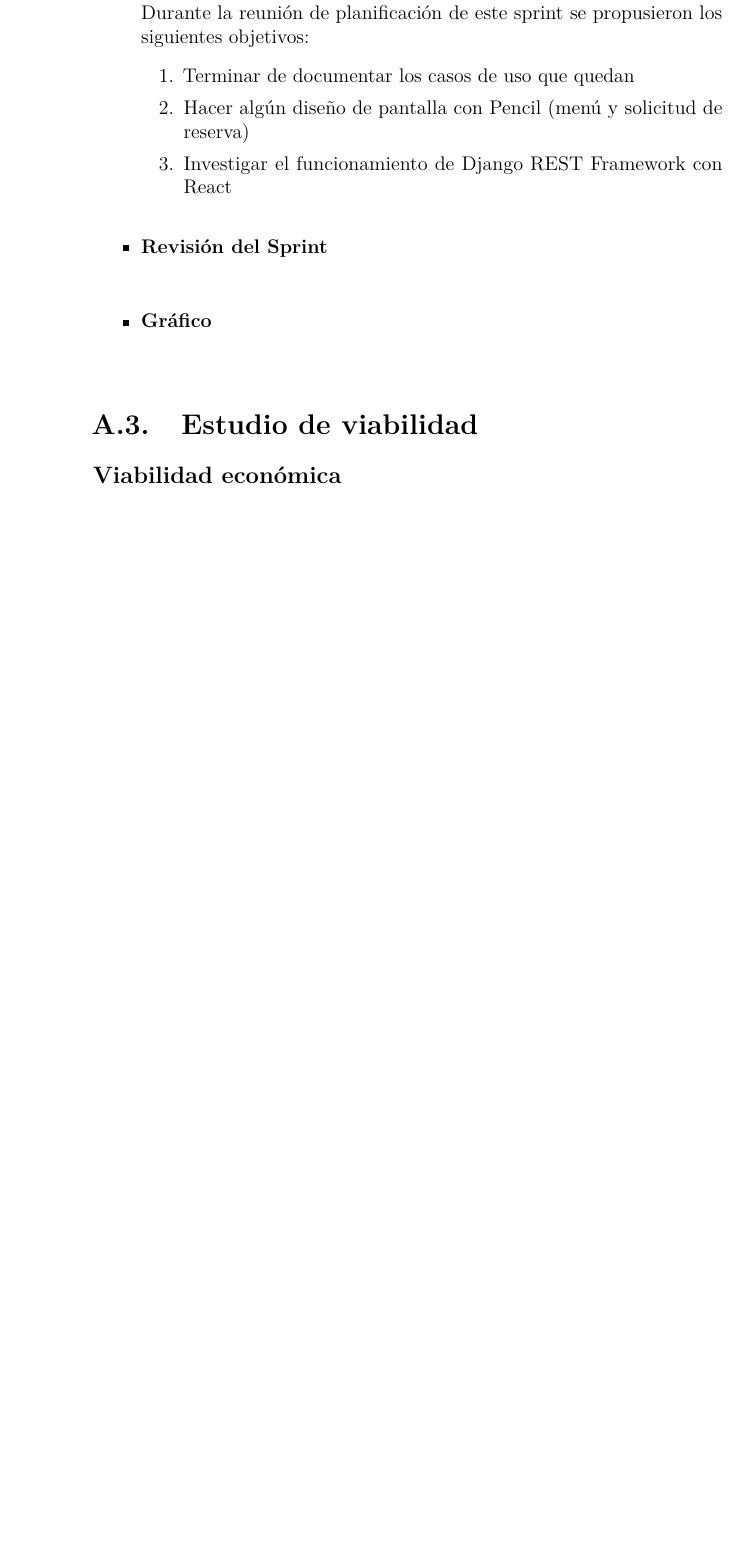
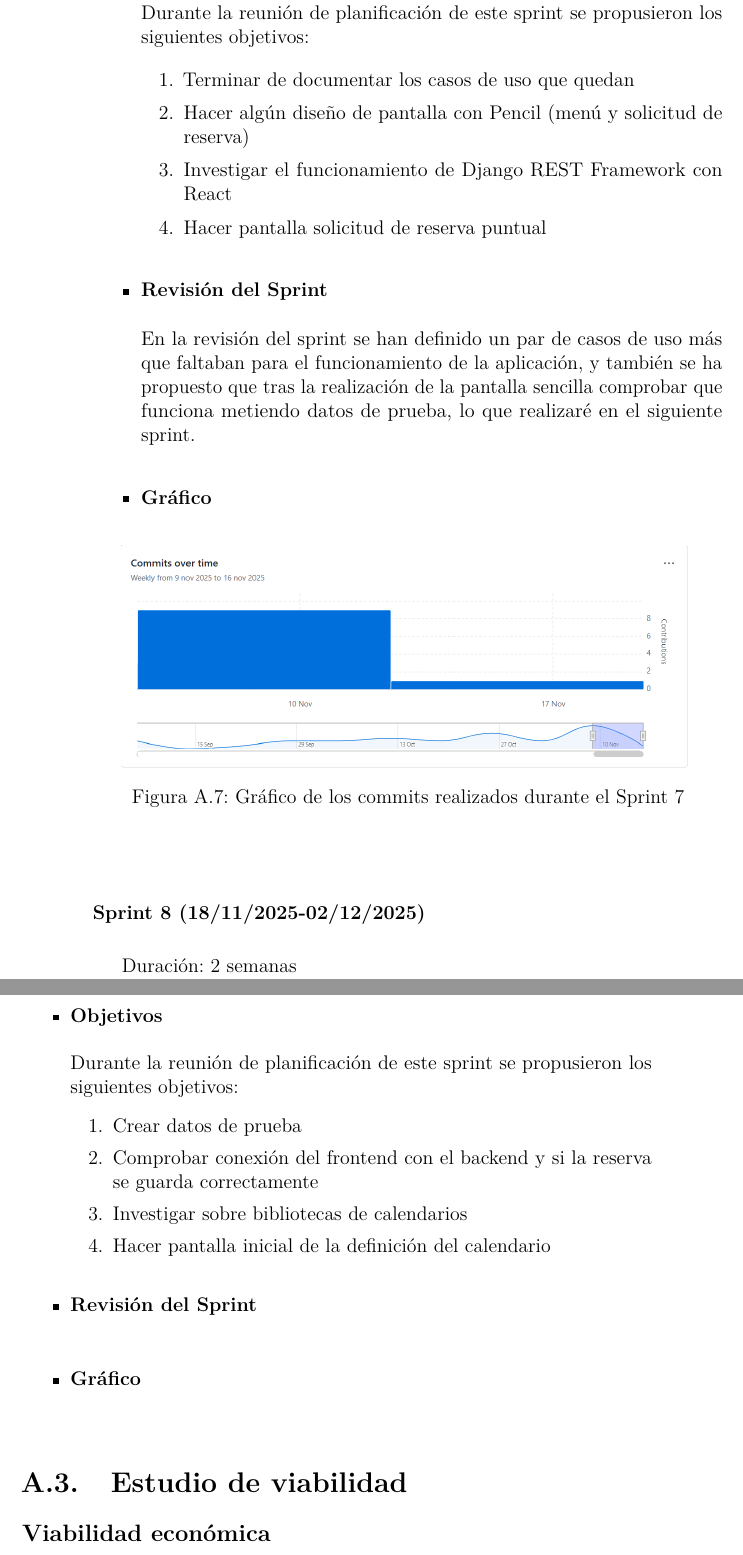
Before and after one commit to rebecacuestaestepar/Trabajo-Fin-de-Grado-2025-2026, a LaTeX book (doc/anexos.tex, which reads doc/tex/A_Plan_proyecto.tex): part of page 14 of 45 before the commit and two parts of pages 14 and 15 of 47 after it, the two joined at a grey line, cut so that both start at the same text, the shorter picture padded with empty space. Compiled offline with pdfLaTeX.

Commit message:
Actualización sprints

```diff
--- a/doc/tex/A_Plan_proyecto.tex
+++ b/doc/tex/A_Plan_proyecto.tex
@@ -138,13 +138,32 @@ Duración: 3 semanas
 			\item Terminar de documentar los casos de uso que quedan
 			\item Hacer algún diseño de pantalla con Pencil (menú y solicitud de reserva)
 			\item Investigar el funcionamiento de Django REST Framework con React
+			\item Hacer pantalla solicitud de reserva puntual
+		\end{enumerate}
+		\item\bloque{Revisión del Sprint}
+		En la revisión del sprint se han definido un par de casos de uso más que faltaban para el funcionamiento de la aplicación, y también se ha propuesto que tras la realización de la pantalla sencilla comprobar que funciona metiendo datos de prueba, lo que realizaré en el siguiente sprint.
+		\item\bloque{Gráfico} \imagen{img/Sprint 7.png}{Gráfico de los commits realizados durante el Sprint 7}
+	\end{itemize}
+\end{Sprint}
+
+\begin{Sprint}{8}{18/11/2025-02/12/2025}
+	Duración: 2 semanas
+	\begin{itemize}
+		\item\bloque{Objetivos}
+		Durante la reunión de planificación de este sprint se propusieron los siguientes objetivos:
+		\begin{enumerate}
+			\item Crear datos de prueba
+			\item Comprobar conexión del frontend con el backend y si la reserva se guarda correctamente
+			\item Investigar sobre bibliotecas de calendarios
+			\item Hacer pantalla inicial de la definición del calendario
 		\end{enumerate}
 		\item\bloque{Revisión del Sprint}
 
+
 		\item\bloque{Gráfico}
-
 	\end{itemize}
 \end{Sprint}
+
 
 \section{Estudio de viabilidad}
 
```
Also changed, not shown: doc/anexos.pdf, doc/img/Sprint 7.png (added).
